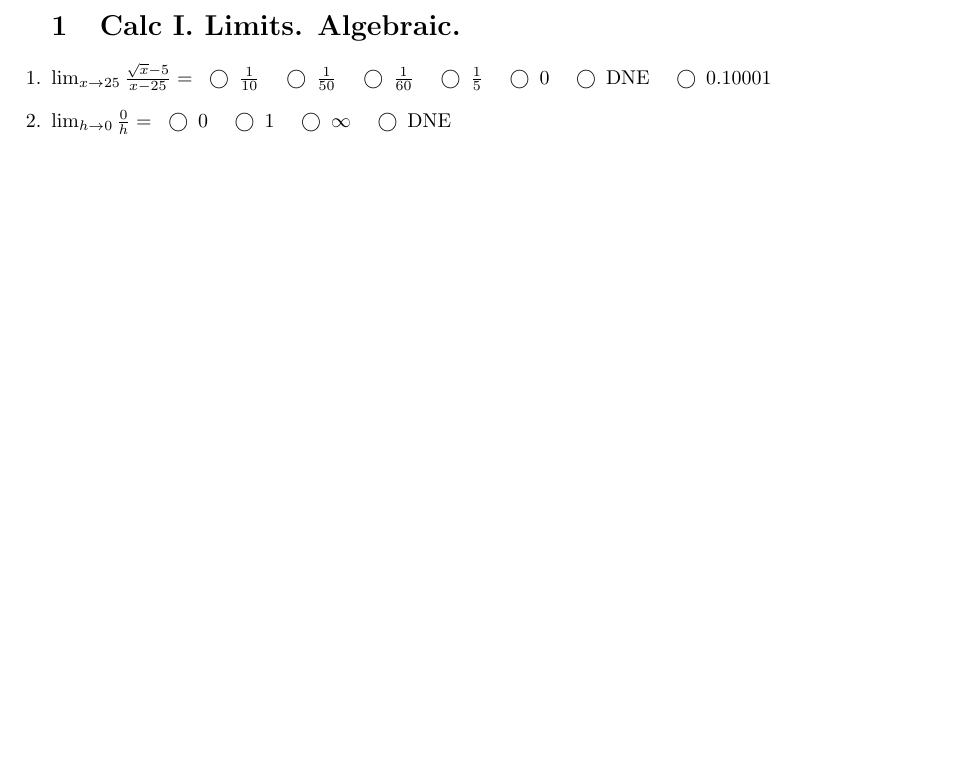
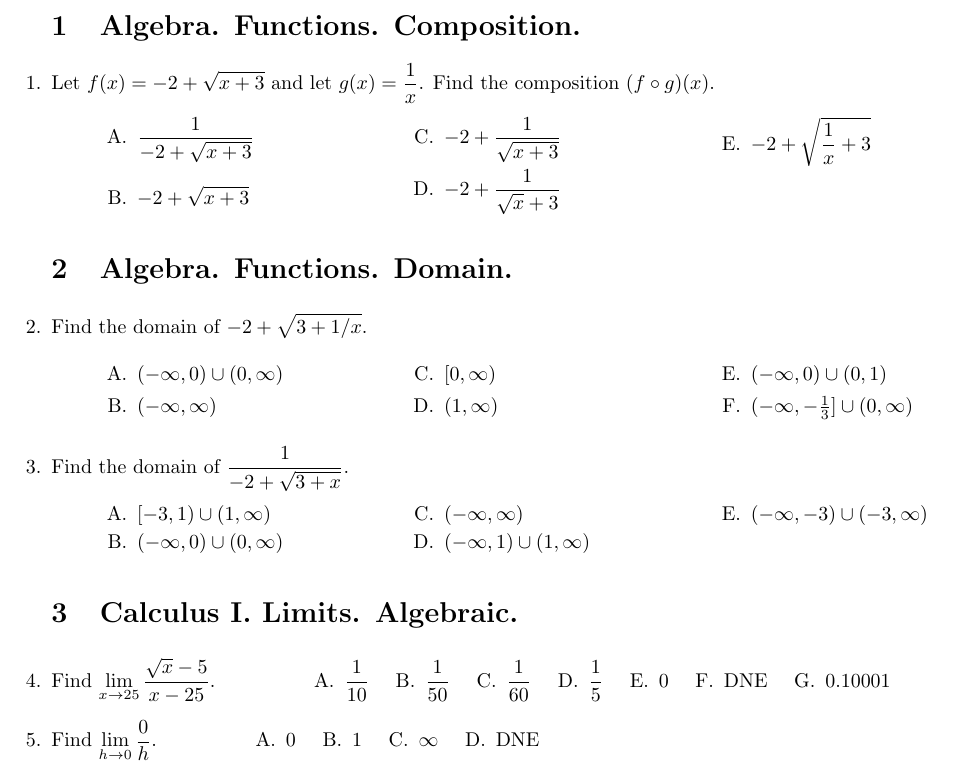
Before and after one commit to gatewaycat/byzorn, a LaTeX problem sheet (distractopedia.tex): part of the page, cut at the place of the change, the shorter picture padded with empty space. Compiled offline with pdfLaTeX.

Commit message:
Add fn composition, domain Qs

```diff
--- a/distractopedia.tex
+++ b/distractopedia.tex
@@ -1,10 +1,48 @@
 \RequirePackage{luatex85}
 \documentclass[addpoints]{exam}
+\usepackage{multicol, amsmath}
+\everymath{\displaystyle}
 \begin{document}
 \begin{questions}
-\section{Calc I. Limits. Algebraic.}
-\question $\lim_{x\to 25} \frac{\sqrt x-5}{x-25} = $
-\begin{oneparcheckboxes}
+
+\section{Algebra. Functions. Composition.}
+\question Let $f(x) = -2+\sqrt{x+3}$ and let $g(x) = \frac1x$. Find the composition $(f\circ g)(x)$.
+\begin{multicols}3
+\begin{choices}
+	\choice $\frac1{-2+\sqrt{x+3}}$
+	\choice $-2+\sqrt{x+3}$
+	\choice $-2+\frac1{\sqrt{x+3}}$
+	\choice $-2+\frac1{\sqrt x+3}$
+	\correctchoice $-2+\sqrt{\frac1x+3}$
+	\end{choices}
+	\end{multicols}
+
+\section{Algebra. Functions. Domain.}
+\question Find the domain of $-2+\sqrt{3+1/x}$.
+\begin{multicols}3
+\begin{choices}
+	\choice $(-\infty,0)\cup(0,\infty)$ %6/30
+	\choice $(-\infty,\infty)$ %5/30
+	\choice $[0,\infty)$ %5/30
+	\choice $(1,\infty)$ %3/30
+	\choice $(-\infty,0)\cup(0,1)$ %3/30
+	\correctchoice $(-\infty,-\tfrac13]\cup(0,\infty)$ %2/30
+	\end{choices}
+	\end{multicols}
+\question Find the domain of $\frac1{-2+\sqrt{3+x}}$.
+\begin{multicols}3
+\begin{choices}
+	\correctchoice $[-3,1)\cup(1,\infty)$
+	\choice $(-\infty,0)\cup(0,\infty)$
+	\choice $(-\infty,\infty)$
+	\choice $(-\infty,1)\cup(1,\infty)$
+	\choice $(-\infty,-3)\cup(-3,\infty)$
+	\end{choices}
+	\end{multicols}
+
+\section{Calculus I. Limits. Algebraic.}
+\question Find $\lim_{x\to 25} \frac{\sqrt x-5}{x-25}$. \qquad\qquad
+\begin{oneparchoices}
 	\correctchoice $\frac1{10}$
 	\choice $\frac1{50}$ % +reasoning/level; +student stats
 	\choice $\frac1{60}$
@@ -12,13 +50,13 @@
 	\choice 0
 	\choice DNE
 	\choice 0.10001
-	\end{oneparcheckboxes}
-\question $\lim_{h\to0} \frac0h = $
-\begin{oneparcheckboxes}
+	\end{oneparchoices}
+\question Find $\lim_{h\to0} \frac0h$. \qquad\qquad
+\begin{oneparchoices}
 	\correctchoice 0
 	\choice 1
 	\choice $\infty$
 	\choice DNE
-	\end{oneparcheckboxes}
+	\end{oneparchoices}
 \end{questions}
 \end{document}
```
Also changed, not shown: distractopedia.pdf.
